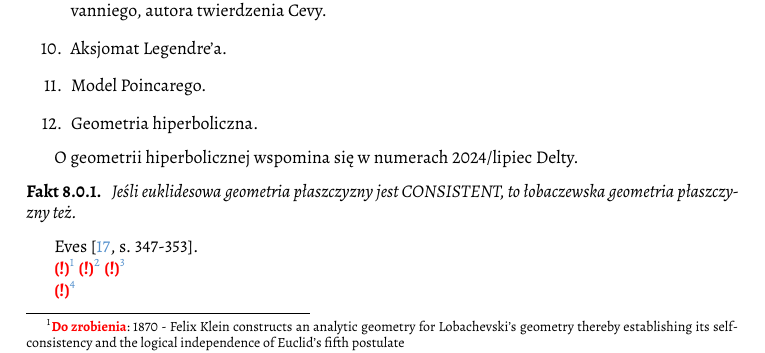
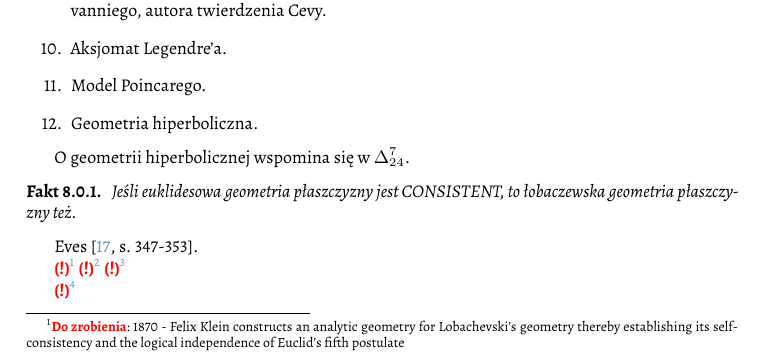
Before and after one commit to fechmistrz/almawaukh-geometry, a LaTeX document (src/geo-textbook.tex, which reads src/noneuclid/noneuclid.tex): part of page 69 of 102, cut so that both start at the same text. Compiled offline with XeLaTeX.

Commit message:
NonEuclid

```diff
--- a/src/noneuclid/noneuclid.tex
+++ b/src/noneuclid/noneuclid.tex
@@ -22,7 +22,7 @@ Tekst sekcji geometrie nieeuklidesowe.
 	\item Geometria hiperboliczna. \index{geometria!hiperboliczna}
 \end{enumerate}
 
-O geometrii hiperbolicznej wspomina się w numerach 2024/lipiec Delty.
+O geometrii hiperbolicznej wspomina się w $\Delta_{24}^7$.
 
 \begin{proposition}
 	Jeśli euklidesowa geometria płaszczyzny jest CONSISTENT, to łobaczewska geometria płaszczyzny też.
```
